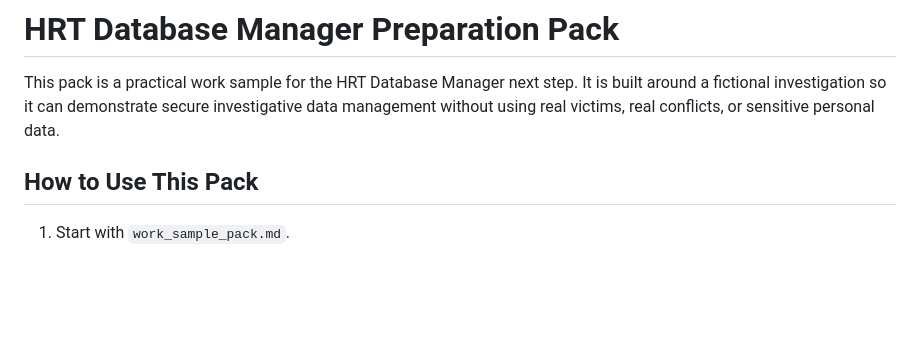
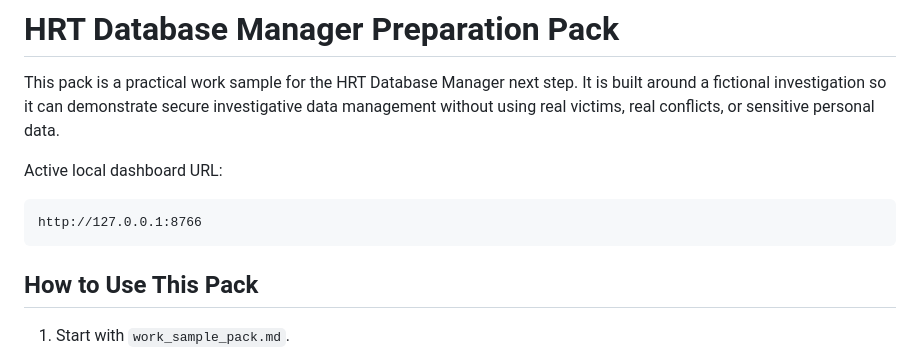
Before and after one commit to waigisteve/hrt-dbm-evidence-ops, a Markdown page: README.md, the part around the change. Rendered like a GitHub page; blank space fills up the shorter version.

Commit message:
Document active HRT dashboard URL

````diff
--- a/README.md
+++ b/README.md
@@ -1,6 +1,12 @@
 # HRT Database Manager Preparation Pack
 
 This pack is a practical work sample for the HRT Database Manager next step. It is built around a fictional investigation so it can demonstrate secure investigative data management without using real victims, real conflicts, or sensitive personal data.
+
+Active local dashboard URL:
+
+```text
+http://127.0.0.1:8766
+```
 
 ## How to Use This Pack
 
````
Also changed, not shown: live_dashboard_runbook.md (+6 -6 lines).
